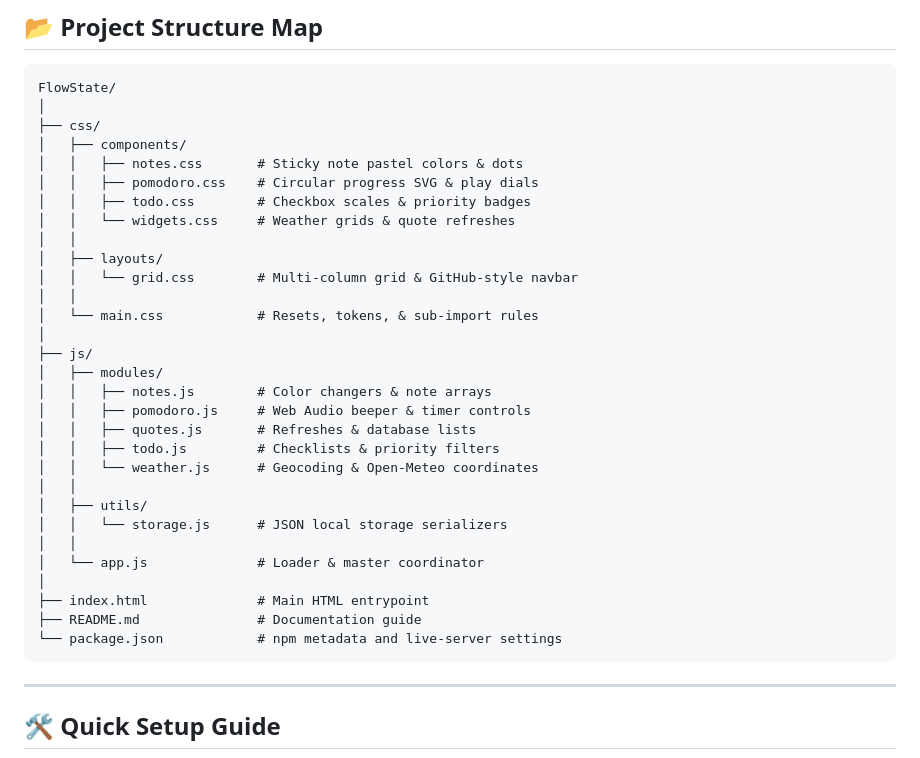
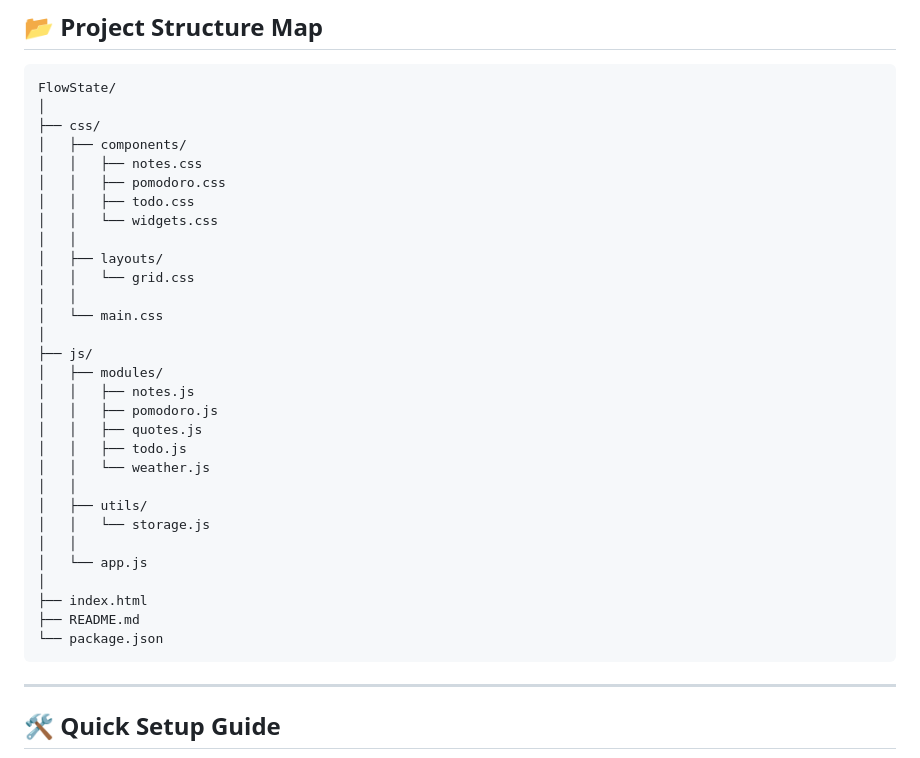
Before and after one commit to bharath2200/flowstate, a Markdown page: README.md, the part around the change. Drawn GitHub-style.

````diff
--- a/README.md
+++ b/README.md
@@ -52,32 +52,32 @@ FlowState/
 │
 ├── css/
 │   ├── components/
-│   │   ├── notes.css       # Sticky note pastel colors & dots
-│   │   ├── pomodoro.css    # Circular progress SVG & play dials
-│   │   ├── todo.css        # Checkbox scales & priority badges
-│   │   └── widgets.css     # Weather grids & quote refreshes
+│   │   ├── notes.css
+│   │   ├── pomodoro.css
+│   │   ├── todo.css
+│   │   └── widgets.css
 │   │
 │   ├── layouts/
-│   │   └── grid.css        # Multi-column grid & GitHub-style navbar
+│   │   └── grid.css
 │   │
-│   └── main.css            # Resets, tokens, & sub-import rules
+│   └── main.css
 │
 ├── js/
 │   ├── modules/
-│   │   ├── notes.js        # Color changers & note arrays
-│   │   ├── pomodoro.js     # Web Audio beeper & timer controls
-│   │   ├── quotes.js       # Refreshes & database lists
-│   │   ├── todo.js         # Checklists & priority filters
-│   │   └── weather.js      # Geocoding & Open-Meteo coordinates
+│   │   ├── notes.js
+│   │   ├── pomodoro.js
+│   │   ├── quotes.js
+│   │   ├── todo.js
+│   │   └── weather.js
 │   │
 │   ├── utils/
-│   │   └── storage.js      # JSON local storage serializers
+│   │   └── storage.js
 │   │
-│   └── app.js              # Loader & master coordinator
+│   └── app.js
 │
-├── index.html              # Main HTML entrypoint
-├── README.md               # Documentation guide
-└── package.json            # npm metadata and live-server settings
+├── index.html
+├── README.md
+└── package.json
 ```
 
 ---
````
